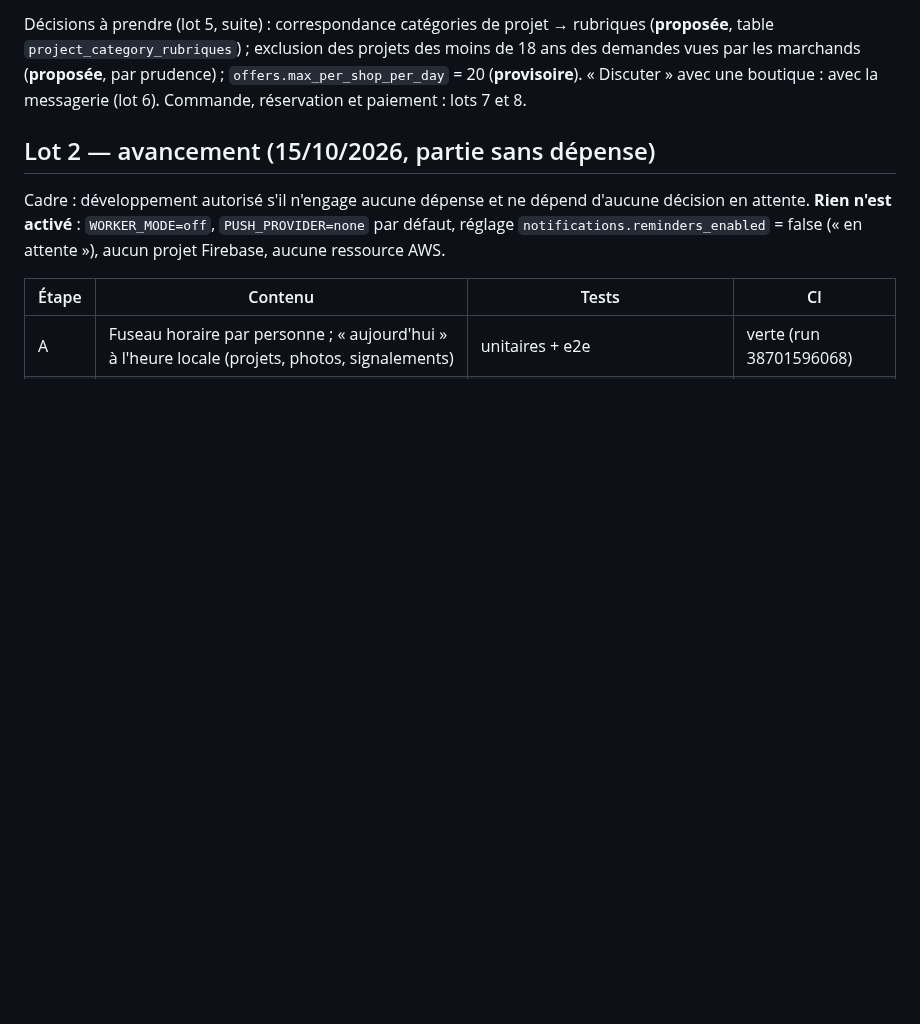
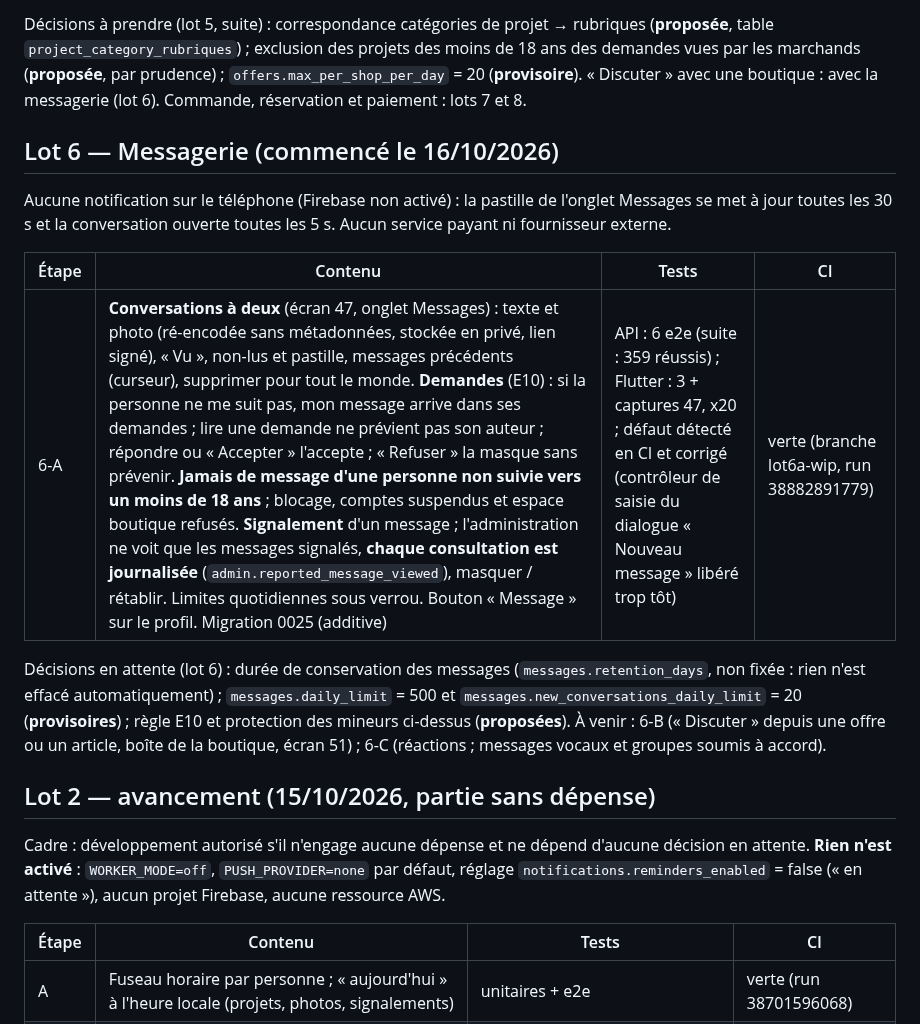
Before and after one commit to djannigraphi-prog/Bim, a Markdown page: PROJECT_STATUS.md, the part around the change. Drawn GitHub-style; blank space fills up the shorter version.

Commit message:
docs: avancement du lot 6-A (messagerie à deux)
Co-Authored-By: Claude Opus 5.5 <noreply@anthropic.com>
Claude-Session: https://claude.ai/code/session_016WKuFxRDNC81FbMRt6sjMz

```diff
--- a/PROJECT_STATUS.md
+++ b/PROJECT_STATUS.md
@@ -114,6 +114,16 @@ Aucun paiement en ligne, aucune transaction réelle, aucun service payant ni fou
 Décisions en attente (lot 5) : âge minimum des marchands (`age.min_merchant`, ouverture fermée d'ici là) ; durée de conservation des pièces (`kyc.document_retention_days`, non fixée : rien n'est effacé automatiquement) ; rôles autorisés à vérifier les boutiques (`merchants.review` : super_admin et support **proposés**).
 
 Décisions à prendre (lot 5, suite) : correspondance catégories de projet → rubriques (**proposée**, table `project_category_rubriques`) ; exclusion des projets des moins de 18 ans des demandes vues par les marchands (**proposée**, par prudence) ; `offers.max_per_shop_per_day` = 20 (**provisoire**). « Discuter » avec une boutique : avec la messagerie (lot 6). Commande, réservation et paiement : lots 7 et 8.
+
+## Lot 6 — Messagerie (commencé le 16/10/2026)
+
+Aucune notification sur le téléphone (Firebase non activé) : la pastille de l'onglet Messages se met à jour toutes les 30 s et la conversation ouverte toutes les 5 s. Aucun service payant ni fournisseur externe.
+
+| Étape | Contenu | Tests | CI |
+| --- | --- | --- | --- |
+| 6-A | **Conversations à deux** (écran 47, onglet Messages) : texte et photo (ré-encodée sans métadonnées, stockée en privé, lien signé), « Vu », non-lus et pastille, messages précédents (curseur), supprimer pour tout le monde. **Demandes** (E10) : si la personne ne me suit pas, mon message arrive dans ses demandes ; lire une demande ne prévient pas son auteur ; répondre ou « Accepter » l'accepte ; « Refuser » la masque sans prévenir. **Jamais de message d'une personne non suivie vers un moins de 18 ans** ; blocage, comptes suspendus et espace boutique refusés. **Signalement** d'un message ; l'administration ne voit que les messages signalés, **chaque consultation est journalisée** (`admin.reported_message_viewed`), masquer / rétablir. Limites quotidiennes sous verrou. Bouton « Message » sur le profil. Migration 0025 (additive) | API : 6 e2e (suite : 359 réussis) ; Flutter : 3 + captures 47, x20 ; défaut détecté en CI et corrigé (contrôleur de saisie du dialogue « Nouveau message » libéré trop tôt) | verte (branche lot6a-wip, run 38882891779) |
+
+Décisions en attente (lot 6) : durée de conservation des messages (`messages.retention_days`, non fixée : rien n'est effacé automatiquement) ; `messages.daily_limit` = 500 et `messages.new_conversations_daily_limit` = 20 (**provisoires**) ; règle E10 et protection des mineurs ci-dessus (**proposées**). À venir : 6-B (« Discuter » depuis une offre ou un article, boîte de la boutique, écran 51) ; 6-C (réactions ; messages vocaux et groupes soumis à accord).
 
 ## Lot 2 — avancement (15/10/2026, partie sans dépense)
 
```
